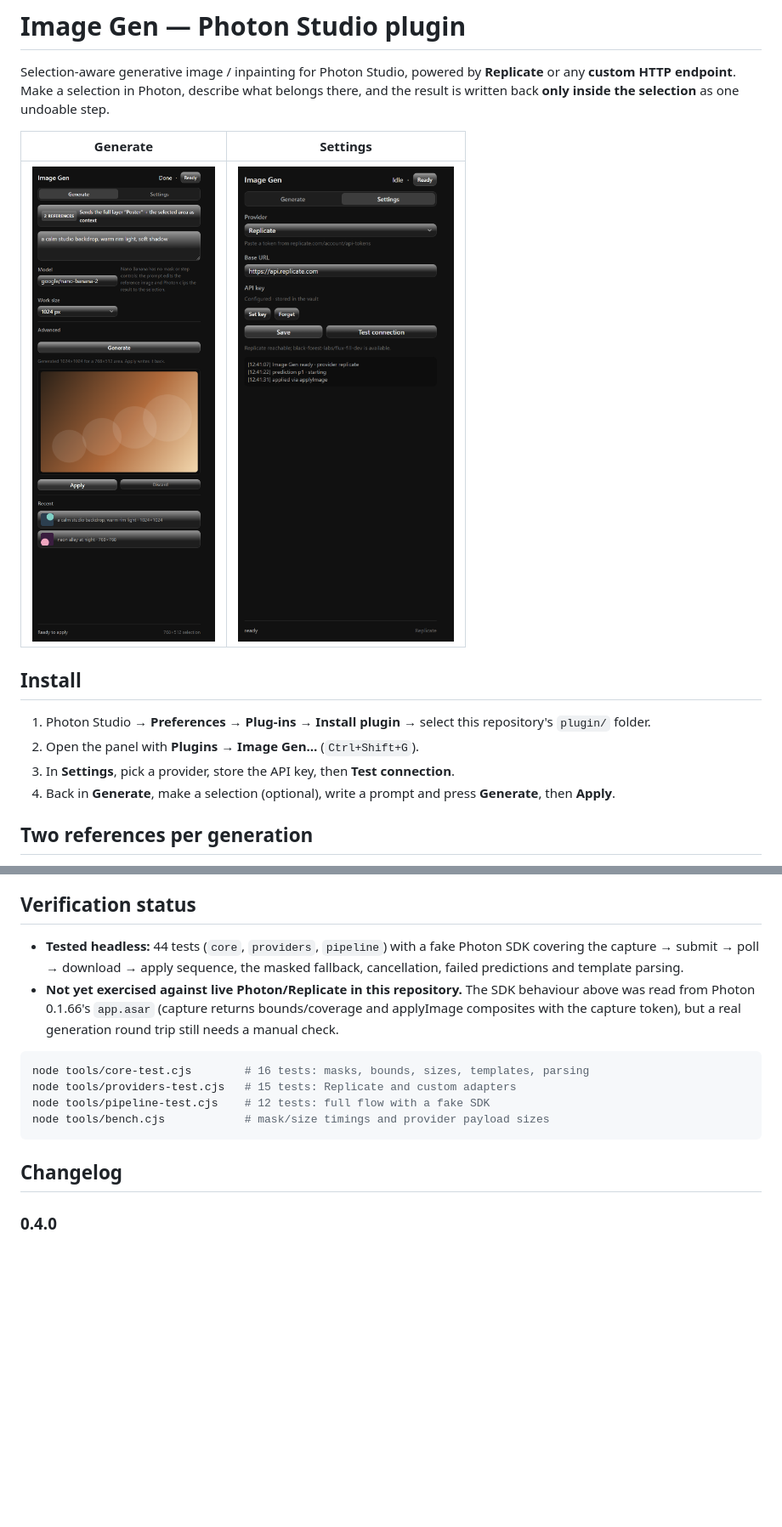
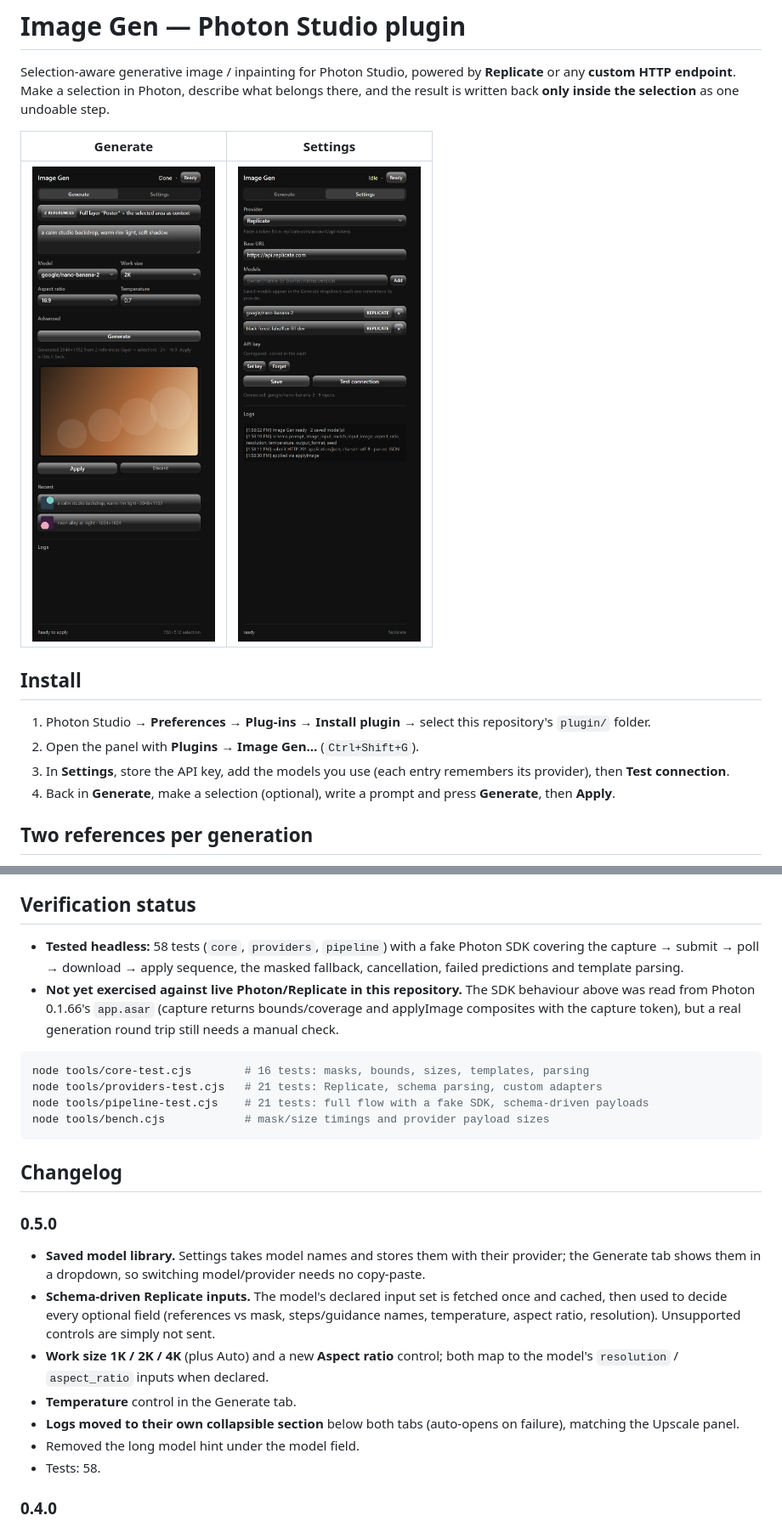
Before and after one commit to dezuhan/Image-Gen-Interface-Photon-Studio-Plugin, a Markdown page: README.md, 2 parts joined by grey strips. Shown at 85% size. GitHub-like rendering; pictures changed too: docs/generate.png, docs/settings.png; blank space fills up the shorter version.

Commit message:
feat: saved model library, schema-driven inputs, 1K/2K/4K, aspect ratio, temperature and a dedicated logs section

````diff
--- a/README.md
+++ b/README.md
@@ -13,7 +13,8 @@ written back **only inside the selection** as one undoable step.
 1. Photon Studio → **Preferences → Plug-ins → Install plugin** → select this repository's
    `plugin/` folder.
 2. Open the panel with **Plugins → Image Gen…** (`Ctrl+Shift+G`).
-3. In **Settings**, pick a provider, store the API key, then **Test connection**.
+3. In **Settings**, store the API key, add the models you use (each entry remembers its provider),
+   then **Test connection**.
 4. Back in **Generate**, make a selection (optional), write a prompt and press **Generate**, then
    **Apply**.
 
@@ -119,7 +130,7 @@ The panel keeps the last six results (prompt, size, thumbnail) for quick reuse.
 
 ## Verification status
 
-- **Tested headless:** 44 tests (`core`, `providers`, `pipeline`) with a fake Photon SDK covering the
+- **Tested headless:** 58 tests (`core`, `providers`, `pipeline`) with a fake Photon SDK covering the
   capture → submit → poll → download → apply sequence, the masked fallback, cancellation, failed
   predictions and template parsing.
 - **Not yet exercised against live Photon/Replicate in this repository.** The SDK behaviour above was
@@ -128,12 +139,27 @@ The panel keeps the last six results (prompt, size, thumbnail) for quick reuse.
 
 ```powershell
 node tools/core-test.cjs        # 16 tests: masks, bounds, sizes, templates, parsing
-node tools/providers-test.cjs   # 15 tests: Replicate and custom adapters
-node tools/pipeline-test.cjs    # 12 tests: full flow with a fake SDK
+node tools/providers-test.cjs   # 21 tests: Replicate, schema parsing, custom adapters
+node tools/pipeline-test.cjs    # 21 tests: full flow with a fake SDK, schema-driven payloads
 node tools/bench.cjs            # mask/size timings and provider payload sizes
 ```
 
 ## Changelog
+
+### 0.5.0
+
+- **Saved model library.** Settings takes model names and stores them with their provider; the
+  Generate tab shows them in a dropdown, so switching model/provider needs no copy-paste.
+- **Schema-driven Replicate inputs.** The model's declared input set is fetched once and cached, then
+  used to decide every optional field (references vs mask, steps/guidance names, temperature,
+  aspect ratio, resolution). Unsupported controls are simply not sent.
+- **Work size 1K / 2K / 4K** (plus Auto) and a new **Aspect ratio** control; both map to the model's
+  `resolution` / `aspect_ratio` inputs when declared.
+- **Temperature** control in the Generate tab.
+- **Logs moved to their own collapsible section** below both tabs (auto-opens on failure), matching
+  the Upscale panel.
+- Removed the long model hint under the model field.
+- Tests: 58.
 
 ### 0.4.0
 
````
Also changed, not shown: other parts of README.md (+17 -7 lines), 8 other files.
